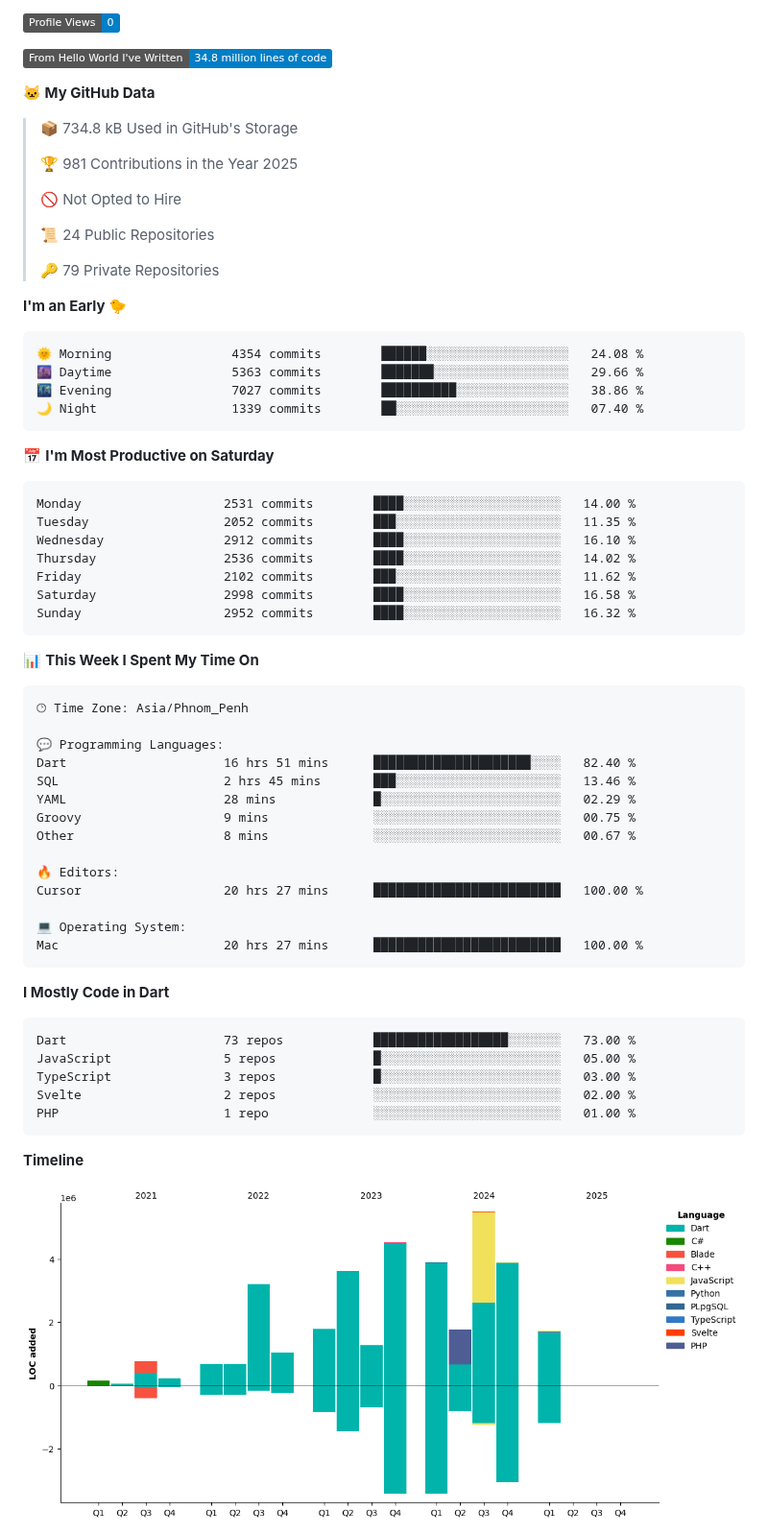
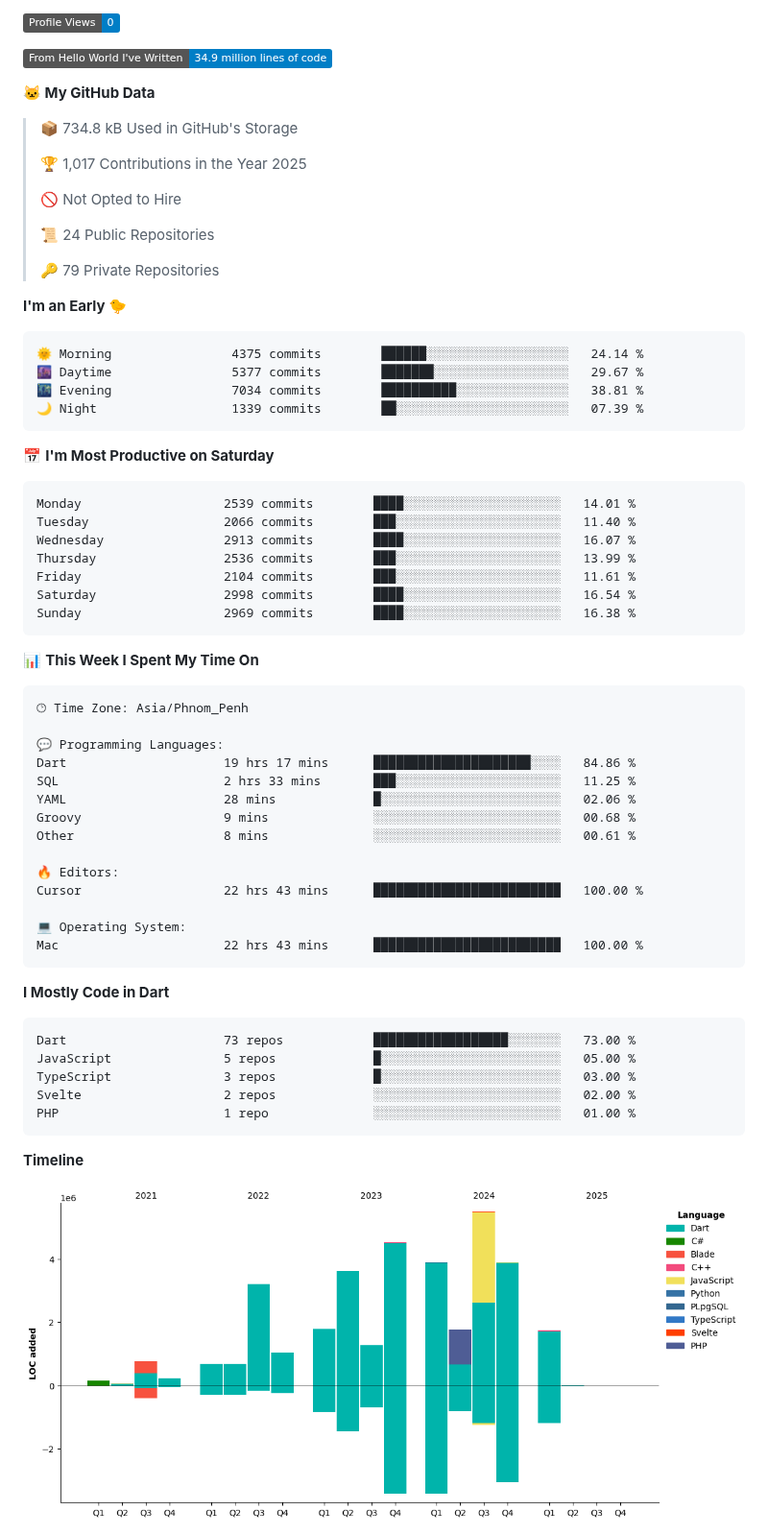
Before and after one commit to pckimlong/pckimlong, a Markdown page: README.md, the part around one of its changes. Shown at 96% size. Drawn GitHub-style; pictures changed too: assets/bar_graph.png; badges without logos.

Commit message:
Updated with Dev Metrics

````diff
--- a/README.md
+++ b/README.md
@@ -36,13 +36,13 @@ const pckimlong = {
 
 ![Profile Views](http://img.shields.io/badge/Profile%20Views-0-blue)
 
-![Lines of code](https://img.shields.io/badge/From%20Hello%20World%20I%27ve%20Written-34.8%20million%20lines%20of%20code-blue)
+![Lines of code](https://img.shields.io/badge/From%20Hello%20World%20I%27ve%20Written-34.9%20million%20lines%20of%20code-blue)
 
 **🐱 My GitHub Data**
 
 > 📦 734.8 kB Used in GitHub's Storage
  >
-> 🏆 981 Contributions in the Year 2025
+> 🏆 1,017 Contributions in the Year 2025
  >
 > 🚫 Not Opted to Hire
  >
@@ -53,21 +53,21 @@ const pckimlong = {
 **I'm an Early 🐤**
 
 ```text
-🌞 Morning                4354 commits        ██████░░░░░░░░░░░░░░░░░░░   24.08 %
-🌆 Daytime                5363 commits        ███████░░░░░░░░░░░░░░░░░░   29.66 %
-🌃 Evening                7027 commits        ██████████░░░░░░░░░░░░░░░   38.86 %
-🌙 Night                  1339 commits        ██░░░░░░░░░░░░░░░░░░░░░░░   07.40 %
+🌞 Morning                4375 commits        ██████░░░░░░░░░░░░░░░░░░░   24.14 %
+🌆 Daytime                5377 commits        ███████░░░░░░░░░░░░░░░░░░   29.67 %
+🌃 Evening                7034 commits        ██████████░░░░░░░░░░░░░░░   38.81 %
+🌙 Night                  1339 commits        ██░░░░░░░░░░░░░░░░░░░░░░░   07.39 %
 ```
 📅 **I'm Most Productive on Saturday**
 
 ```text
-Monday                   2531 commits        ████░░░░░░░░░░░░░░░░░░░░░   14.00 %
-Tuesday                  2052 commits        ███░░░░░░░░░░░░░░░░░░░░░░   11.35 %
-Wednesday                2912 commits        ████░░░░░░░░░░░░░░░░░░░░░   16.10 %
-Thursday                 2536 commits        ████░░░░░░░░░░░░░░░░░░░░░   14.02 %
-Friday                   2102 commits        ███░░░░░░░░░░░░░░░░░░░░░░   11.62 %
-Saturday                 2998 commits        ████░░░░░░░░░░░░░░░░░░░░░   16.58 %
-Sunday                   2952 commits        ████░░░░░░░░░░░░░░░░░░░░░   16.32 %
+Monday                   2539 commits        ████░░░░░░░░░░░░░░░░░░░░░   14.01 %
+Tuesday                  2066 commits        ███░░░░░░░░░░░░░░░░░░░░░░   11.40 %
+Wednesday                2913 commits        ████░░░░░░░░░░░░░░░░░░░░░   16.07 %
+Thursday                 2536 commits        ███░░░░░░░░░░░░░░░░░░░░░░   13.99 %
+Friday                   2104 commits        ███░░░░░░░░░░░░░░░░░░░░░░   11.61 %
+Saturday                 2998 commits        ████░░░░░░░░░░░░░░░░░░░░░   16.54 %
+Sunday                   2969 commits        ████░░░░░░░░░░░░░░░░░░░░░   16.38 %
 ```
 
 
@@ -77,17 +77,17 @@ Sunday                   2952 commits        ████░░░░░░░
 🕑︎ Time Zone: Asia/Phnom_Penh
 
 💬 Programming Languages:
-Dart                     16 hrs 51 mins      █████████████████████░░░░   82.40 %
-SQL                      2 hrs 45 mins       ███░░░░░░░░░░░░░░░░░░░░░░   13.46 %
-YAML                     28 mins             █░░░░░░░░░░░░░░░░░░░░░░░░   02.29 %
-Groovy                   9 mins              ░░░░░░░░░░░░░░░░░░░░░░░░░   00.75 %
-Other                    8 mins              ░░░░░░░░░░░░░░░░░░░░░░░░░   00.67 %
+Dart                     19 hrs 17 mins      █████████████████████░░░░   84.86 %
+SQL                      2 hrs 33 mins       ███░░░░░░░░░░░░░░░░░░░░░░   11.25 %
+YAML                     28 mins             █░░░░░░░░░░░░░░░░░░░░░░░░   02.06 %
+Groovy                   9 mins              ░░░░░░░░░░░░░░░░░░░░░░░░░   00.68 %
+Other                    8 mins              ░░░░░░░░░░░░░░░░░░░░░░░░░   00.61 %
 
 🔥 Editors:
-Cursor                   20 hrs 27 mins      █████████████████████████   100.00 %
+Cursor                   22 hrs 43 mins      █████████████████████████   100.00 %
 
 💻 Operating System:
-Mac                      20 hrs 27 mins      █████████████████████████   100.00 %
+Mac                      22 hrs 43 mins      █████████████████████████   100.00 %
 ```
 
 **I Mostly Code in Dart**
````
Also changed, not shown: other parts of README.md (+2 -2 lines).
